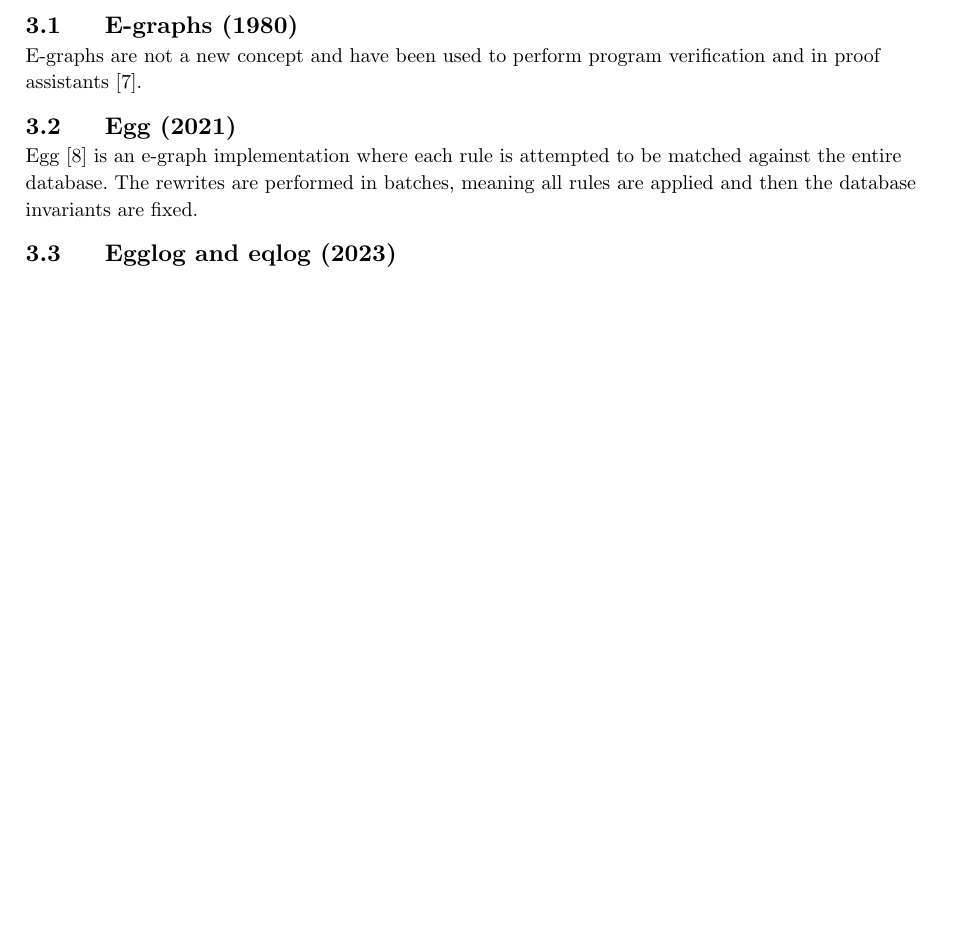
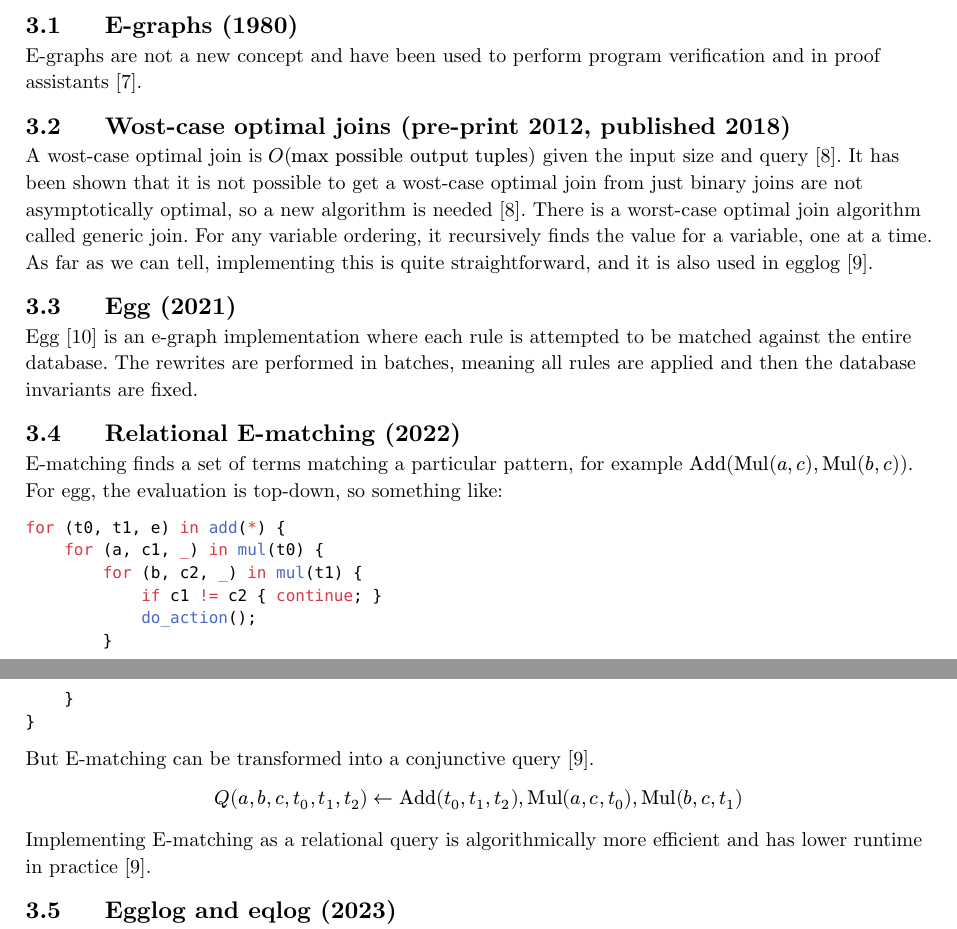
Before and after one commit to oatlog/oatlog, a Typst document (doc/planning_report/main.typ): part of page 4 of 11 before the commit and two parts of pages 4 and 5 of 11 after it, the two joined at a grey line, cut so that both start at the same text, the shorter picture padded with empty space. Compiled offline with Typst 0.15.

Commit message:
ematching, wost-case optimal joins

````diff
--- a/doc/planning_report/main.typ
+++ b/doc/planning_report/main.typ
@@ -135,11 +135,41 @@ on potential optimizations @cranelift_egraph_rfc @acyclic_egraphs.
 E-graphs are not a new concept and have been used to perform program verification and in proof
 assistants @oldegraph.
 
+== Wost-case optimal joins (pre-print 2012, published 2018)
+
+A wost-case optimal join is $O("max possible output tuples")$ given the input size and query @optimaljoin.
+It has been shown that it is not possible to get a wost-case optimal join from just binary joins are not asymptotically optimal, so a new algorithm is needed @optimaljoin.
+There is a worst-case optimal join algorithm called generic join.
+For any variable ordering, it recursively finds the value for a variable, one at a time.
+As far as we can tell, implementing this is quite straightforward, and it is also used in egglog @relationalematching.
+
+// @optimaljoin
+// @relationalematching
 == Egg (2021)
 
 Egg @egg is an e-graph implementation where each rule is attempted to be matched against the entire
 database. The rewrites are performed in batches, meaning all rules are applied and then the database
 invariants are fixed.
+
+
+== Relational E-matching (2022)
+
+E-matching finds a set of terms matching a particular pattern, for example $"Add"("Mul"(a, c), "Mul"(b, c))$.
+For egg, the evaluation is top-down, so something like:
+```rust
+for (t0, t1, e) in add(*) {
+    for (a, c1, _) in mul(t0) {
+        for (b, c2, _) in mul(t1) {
+            if c1 != c2 { continue; }
+            do_action();
+        }
+    }
+}
+```
+But E-matching can be transformed into a conjunctive query @relationalematching.
+$ Q(a, b, c, t_0, t_1, t_2) <- "Add"(t_0, t_1, t_2), "Mul"(a, c, t_0), "Mul"(b, c, t_1) $
+
+Implementing E-matching as a relational query is algorithmically more efficient and has lower runtime in practice @relationalematching.
 
 == Egglog and eqlog (2023)
 
````
Also changed, not shown: doc/planning_report/refs.bib (+18 -0 lines), doc/planning_report/main.typ (4 more changed lines).
